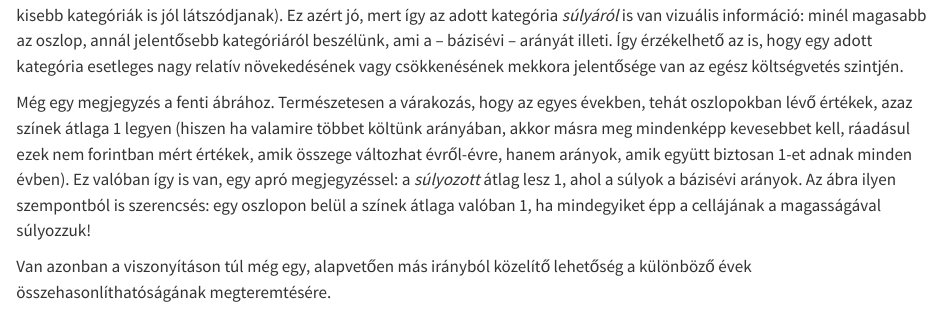
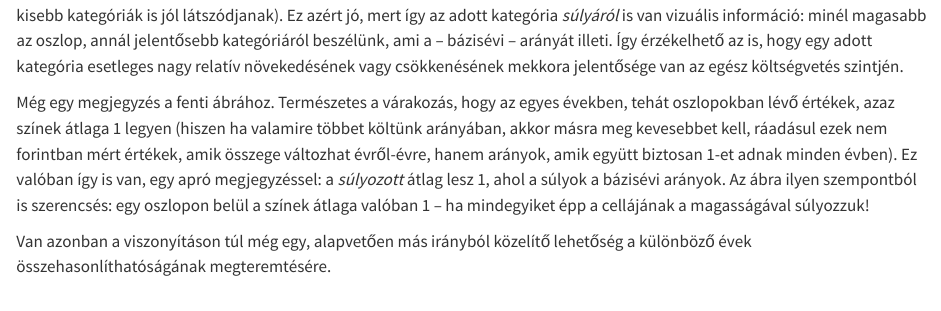
Before and after one commit to ferenci-tamas/magyar-koltsegvetes-kiadas, a Quarto document (index.qmd): the page in a window 1100 px wide, from 7290 px down. Rendered offline with R 4.5, knitr and Pandoc in place of Quarto, with nearby package versions; some code elsewhere in the file could not run offline; long lines of code are wrapped.

Commit message:
Elírások javítása.

```diff
--- a/index.qmd
+++ b/index.qmd
@@ -1948,7 +1948,7 @@ category_chart(
 
 A fenti ábrán még egy csavar van: a sorok magassága arányos a kategória bázisévi abszolút arányával (négyzetgyökösen, hogy a kisebb kategóriák is jól látszódjanak). Ez azért jó, mert így az adott kategória *súlyáról* is van vizuális információ: minél magasabb az oszlop, annál jelentősebb kategóriáról beszélünk, ami a -- bázisévi -- arányát illeti. Így érzékelhető az is, hogy egy adott kategória esetleges nagy relatív növekedésének vagy csökkenésének mekkora jelentősége van az egész költségvetés szintjén.
 
-Még egy megjegyzés a fenti ábrához. Természetesen a várakozás, hogy az egyes években, tehát oszlopokban lévő értékek, azaz színek átlaga 1 legyen (hiszen ha valamire többet költünk arányában, akkor másra meg mindenképp kevesebbet kell, ráadásul ezek nem forintban mért értékek, amik összege változhat évről-évre, hanem arányok, amik együtt biztosan 1-et adnak minden évben). Ez valóban így is van, egy apró megjegyzéssel: a *súlyozott* átlag lesz 1, ahol a súlyok a bázisévi arányok. Az ábra ilyen szempontból is szerencsés: egy oszlopon belül a színek átlaga valóban 1, ha mindegyiket épp a cellájának a magasságával súlyozzuk!
+Még egy megjegyzés a fenti ábrához. Természetes a várakozás, hogy az egyes években, tehát oszlopokban lévő értékek, azaz színek átlaga 1 legyen (hiszen ha valamire többet költünk arányában, akkor másra meg kevesebbet kell, ráadásul ezek nem forintban mért értékek, amik összege változhat évről-évre, hanem arányok, amik együtt biztosan 1-et adnak minden évben). Ez valóban így is van, egy apró megjegyzéssel: a *súlyozott* átlag lesz 1, ahol a súlyok a bázisévi arányok. Az ábra ilyen szempontból is szerencsés: egy oszlopon belül a színek átlaga valóban 1 -- ha mindegyiket épp a cellájának a magasságával súlyozzuk!
 
 Van azonban a viszonyításon túl még egy, alapvetően más irányból közelítő lehetőség a különböző évek összehasonlíthatóságának megteremtésére.
 
```
Also changed, not shown: docs/search.json, 2 other files.
